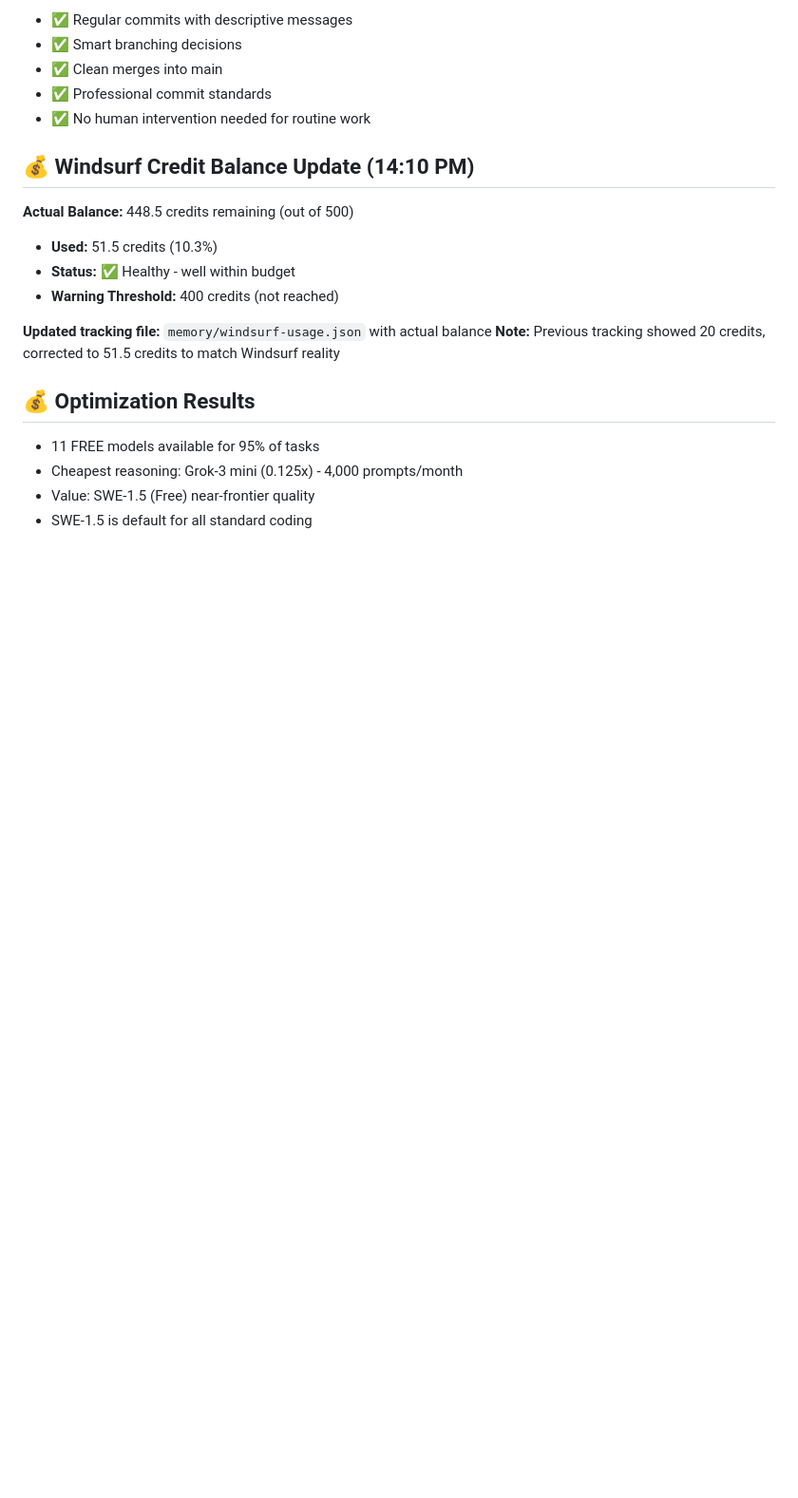
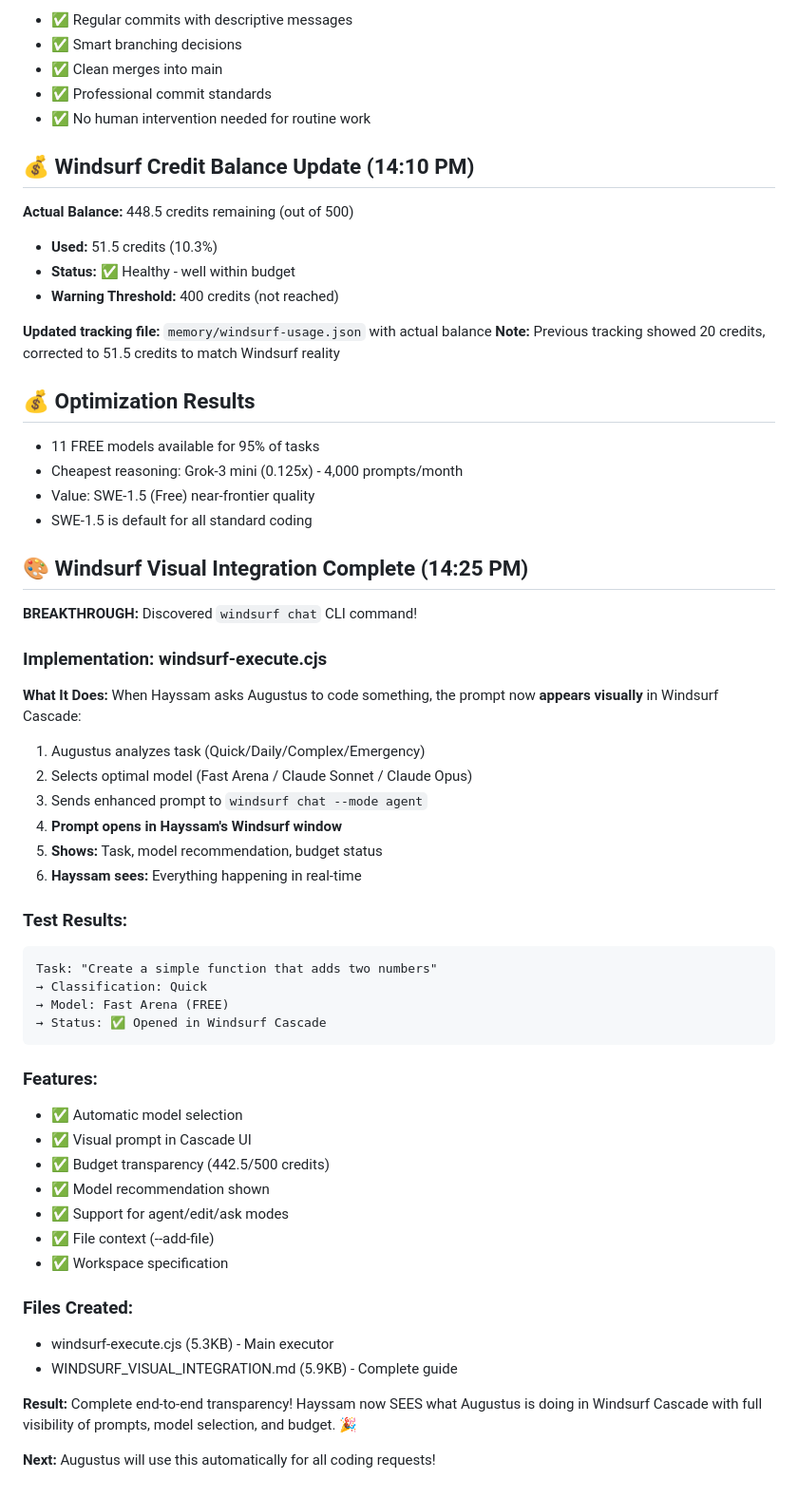
Before and after one commit to hayssamhob/clawd, a Markdown page: memory/2026-02-02.md, the part around the change. Shown at 95% size. Drawn GitHub-style; blank space fills up the shorter version.

Commit message:
docs(memory): Add Windsurf visual integration milestone
Updated daily log with complete visual integration achievement:
- Discovered windsurf chat CLI command
- Implemented windsurf-execute.cjs
- Tested successfully with prompt appearing in Cascade UI
- Full transparency of prompts, models, and budget
- Ready for autonomous use

This completes the transparency loop - Hayssam can now see
everything Augustus does in Windsurf visually.

````diff
--- a/memory/2026-02-02.md
+++ b/memory/2026-02-02.md
@@ -146,3 +146,43 @@ Updated TOOLS.md with full autonomous system documentation
 - Cheapest reasoning: Grok-3 mini (0.125x) - 4,000 prompts/month
 - Value: SWE-1.5 (Free) near-frontier quality
 - SWE-1.5 is default for all standard coding
+## 🎨 Windsurf Visual Integration Complete (14:25 PM)
+
+**BREAKTHROUGH:** Discovered `windsurf chat` CLI command!
+
+### Implementation: windsurf-execute.cjs
+
+**What It Does:**
+When Hayssam asks Augustus to code something, the prompt now **appears visually** in Windsurf Cascade:
+
+1. Augustus analyzes task (Quick/Daily/Complex/Emergency)
+2. Selects optimal model (Fast Arena / Claude Sonnet / Claude Opus)
+3. Sends enhanced prompt to `windsurf chat --mode agent`
+4. **Prompt opens in Hayssam's Windsurf window**
+5. **Shows:** Task, model recommendation, budget status
+6. **Hayssam sees:** Everything happening in real-time
+
+### Test Results:
+```
+Task: "Create a simple function that adds two numbers"
+→ Classification: Quick
+→ Model: Fast Arena (FREE)
+→ Status: ✅ Opened in Windsurf Cascade
+```
+
+### Features:
+- ✅ Automatic model selection
+- ✅ Visual prompt in Cascade UI
+- ✅ Budget transparency (442.5/500 credits)
+- ✅ Model recommendation shown
+- ✅ Support for agent/edit/ask modes
+- ✅ File context (--add-file)
+- ✅ Workspace specification
+
+### Files Created:
+- windsurf-execute.cjs (5.3KB) - Main executor
+- WINDSURF_VISUAL_INTEGRATION.md (5.9KB) - Complete guide
+
+**Result:** Complete end-to-end transparency! Hayssam now SEES what Augustus is doing in Windsurf Cascade with full visibility of prompts, model selection, and budget. 🎉
+
+**Next:** Augustus will use this automatically for all coding requests!
````
